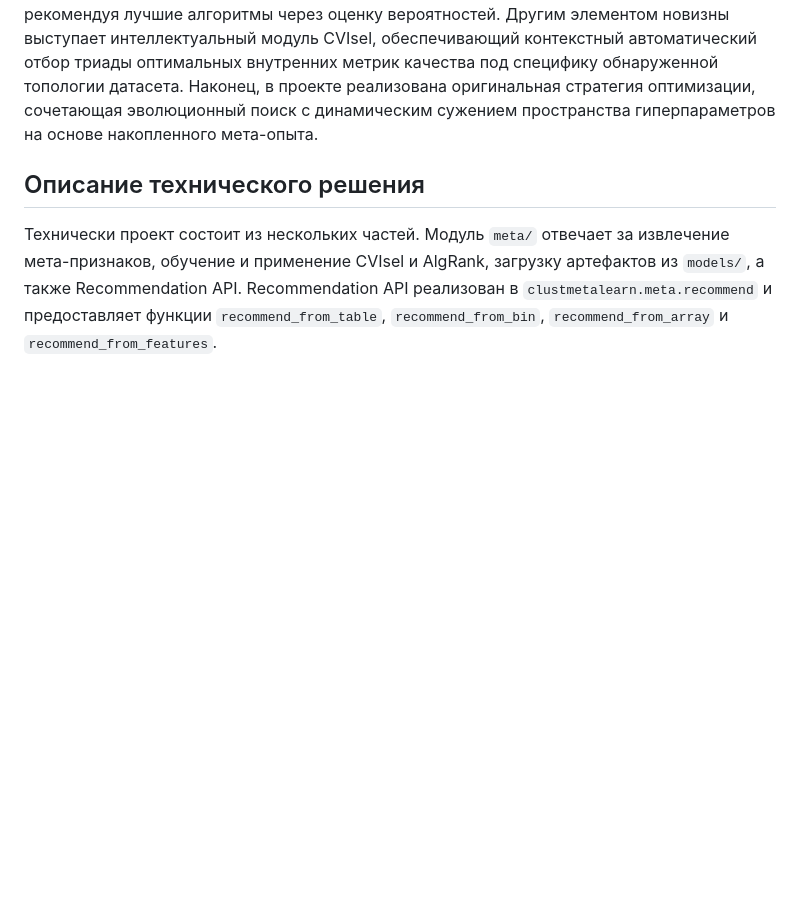
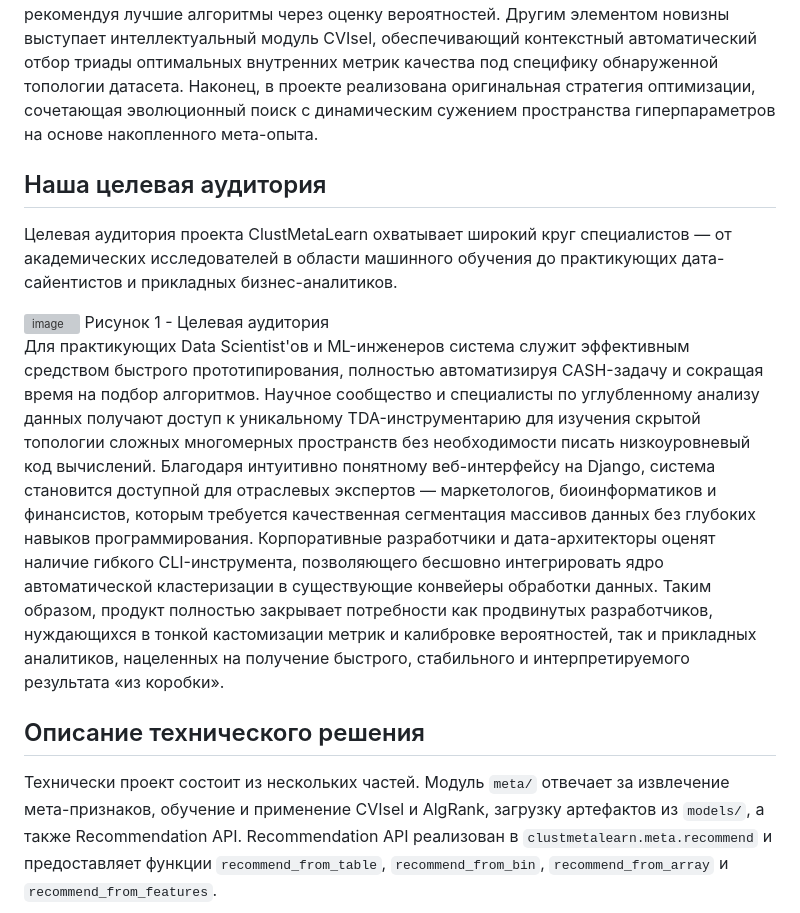
Before and after one commit to DanilkaCrazy/ClustMetaLearn, a Markdown page: project_description.md, the part around the change. GitHub-like rendering; blank space fills up the shorter version; grey boxes are pictures that could not be loaded.

```diff
--- a/project_description.md
+++ b/project_description.md
@@ -36,6 +36,15 @@ ClustMetaLearn — исследовательский прототип сист
 ## Актуальность и новизна
 
 Актуальность проекта ClustMetaLearn обусловлена острой необходимостью автоматизации выбора алгоритмов и настройки гиперпараметров кластеризации в условиях полного отсутствия априорной разметки данных. Научная новизна решения заключается в разработке гибридного AutoML-пайплайна, который, в отличие от существующих [аналогов](https://disk.yandex.ru/i/0Bi3T6GWEfjnFw), впервые дополняет стандартные статистические мета-признаки методами топологического анализа данных для вычисления чисел Бетти и персистентной энтропии. Такой подход позволяет распознать истинную геометрию и связность выборки еще до начала расчетов, точечно рекомендуя лучшие алгоритмы через оценку вероятностей. Другим элементом новизны выступает интеллектуальный модуль CVIsel, обеспечивающий контекстный автоматический отбор триады оптимальных внутренних метрик качества под специфику обнаруженной топологии датасета. Наконец, в проекте реализована оригинальная стратегия оптимизации, сочетающая эволюционный поиск с динамическим сужением пространства гиперпараметров на основе накопленного мета-опыта.
+
+## Наша целевая аудитория
+
+Целевая аудитория проекта ClustMetaLearn охватывает широкий круг специалистов — от академических исследователей в области машинного обучения до практикующих дата-сайентистов и прикладных бизнес-аналитиков.
+
+<img width="577" height="306" alt="image" src="https://github.com/user-attachments/assets/17ab20a5-6bf8-465c-9893-60690a095e21" />
+Рисунок 1 - Целевая аудитория
+
+Для практикующих Data Scientist'ов и ML-инженеров система служит эффективным средством быстрого прототипирования, полностью автоматизируя CASH-задачу и сокращая время на подбор алгоритмов. Научное сообщество и специалисты по углубленному анализу данных получают доступ к уникальному TDA-инструментарию для изучения скрытой топологии сложных многомерных пространств без необходимости писать низкоуровневый код вычислений. Благодаря интуитивно понятному веб-интерфейсу на Django, система становится доступной для отраслевых экспертов — маркетологов, биоинформатиков и финансистов, которым требуется качественная сегментация массивов данных без глубоких навыков программирования. Корпоративные разработчики и дата-архитекторы оценят наличие гибкого CLI-инструмента, позволяющего бесшовно интегрировать ядро автоматической кластеризации в существующие конвейеры обработки данных. Таким образом, продукт полностью закрывает потребности как продвинутых разработчиков, нуждающихся в тонкой кастомизации метрик и калибровке вероятностей, так и прикладных аналитиков, нацеленных на получение быстрого, стабильного и интерпретируемого результата «из коробки».
 
 ## Описание технического решения
 
```
